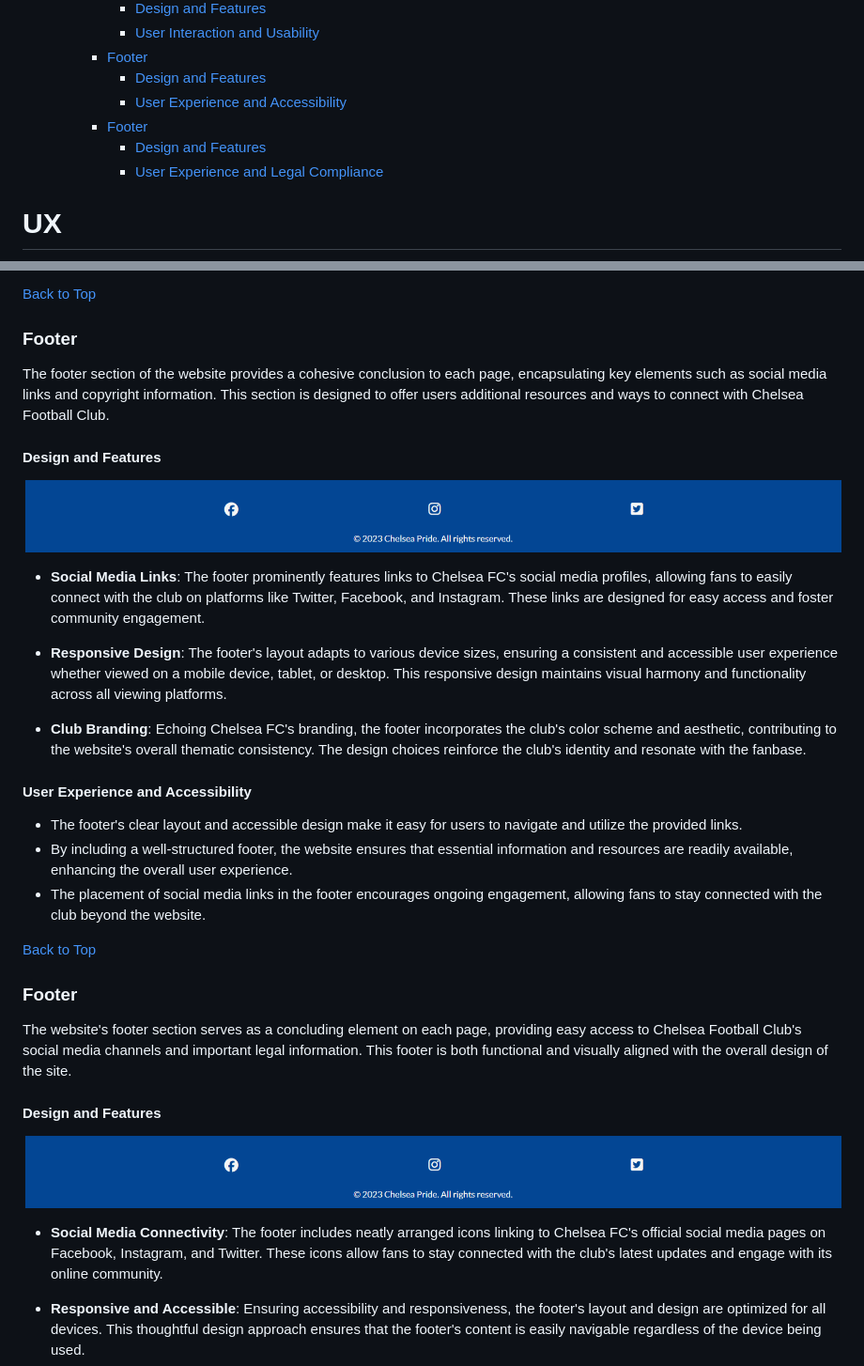
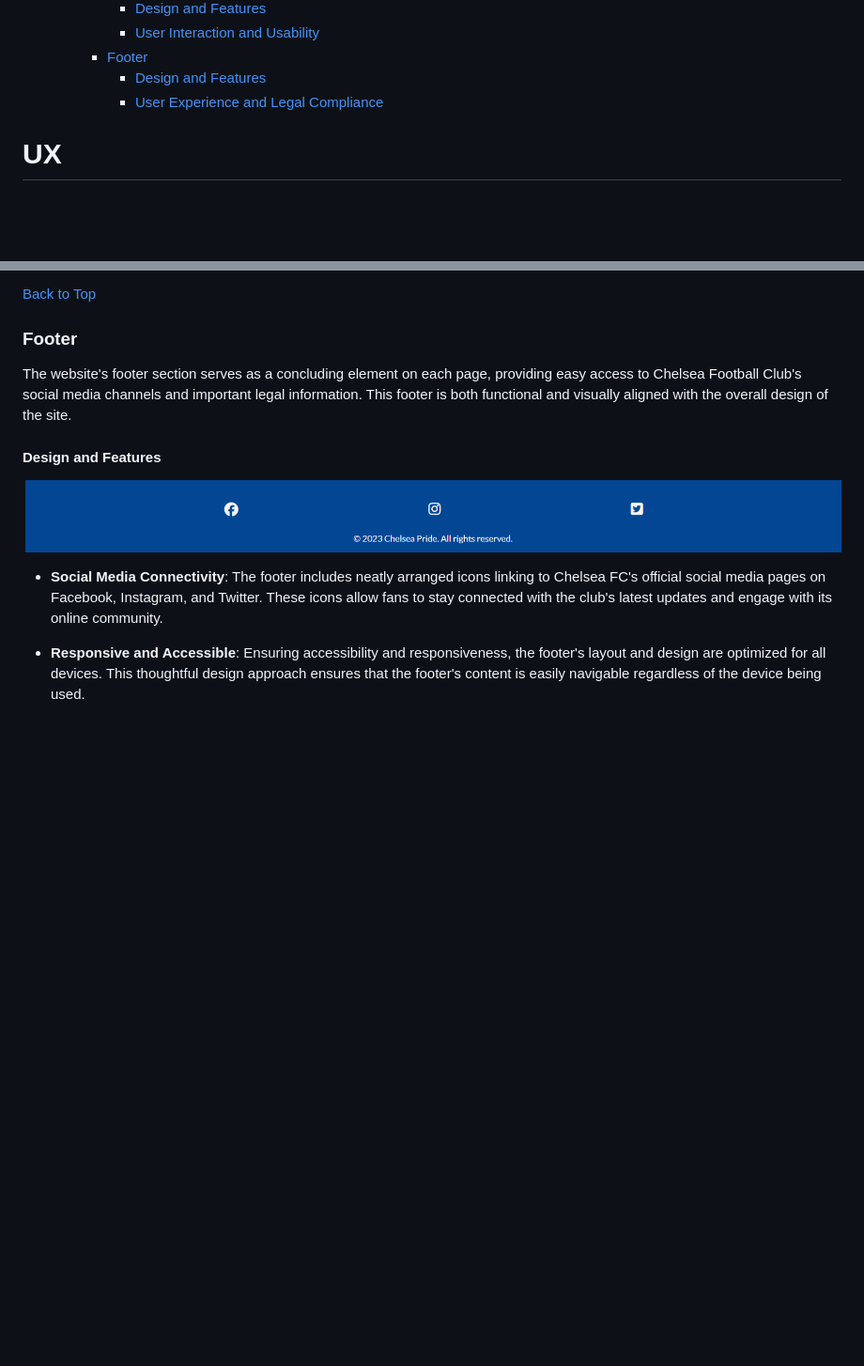
Before and after one commit to yosephdev/Chelsea-Pride, a Markdown page: README.md, 2 parts joined by grey strips. Shown at 94% size. Rendered like a GitHub page; blank space fills up the shorter version.

Commit message:
Fix: Remove duplicate footer section features

```diff
--- a/README.md
+++ b/README.md
@@ -62,9 +62,6 @@ This site facilitates easy interaction with the club and fellow fans through soc
       - [User Interaction and Usability](#user-interaction-and-usability)
     - [Footer](#footer)
       - [Design and Features](#design-and-features-6)
-      - [User Experience and Accessibility](#user-experience-and-accessibility)
-    - [Footer](#footer-1)
-      - [Design and Features](#design-and-features-7)
       - [User Experience and Legal Compliance](#user-experience-and-legal-compliance)
 
 # UX
@@ -447,28 +444,6 @@ The "Contact Us" section provides a direct and accessible communication channel
 
 ### Footer
 
-The footer section of the website provides a cohesive conclusion to each page, encapsulating key elements such as social media links and copyright information. This section is designed to offer users additional resources and ways to connect with Chelsea Football Club.
-
-#### Design and Features
-
-![Footer Section](wireframes/footer.png)
-
-- **Social Media Links**: The footer prominently features links to Chelsea FC's social media profiles, allowing fans to easily connect with the club on platforms like Twitter, Facebook, and Instagram. These links are designed for easy access and foster community engagement.
-
-- **Responsive Design**: The footer's layout adapts to various device sizes, ensuring a consistent and accessible user experience whether viewed on a mobile device, tablet, or desktop. This responsive design maintains visual harmony and functionality across all viewing platforms.
-
-- **Club Branding**: Echoing Chelsea FC's branding, the footer incorporates the club's color scheme and aesthetic, contributing to the website's overall thematic consistency. The design choices reinforce the club's identity and resonate with the fanbase.
-
-#### User Experience and Accessibility
-
-- The footer's clear layout and accessible design make it easy for users to navigate and utilize the provided links.
-- By including a well-structured footer, the website ensures that essential information and resources are readily available, enhancing the overall user experience.
-- The placement of social media links in the footer encourages ongoing engagement, allowing fans to stay connected with the club beyond the website.
-
-[Back to Top](#table-of-contents)
-
-### Footer
-
 The website's footer section serves as a concluding element on each page, providing easy access to Chelsea Football Club's social media channels and important legal information. This footer is both functional and visually aligned with the overall design of the site.
 
 #### Design and Features
```
